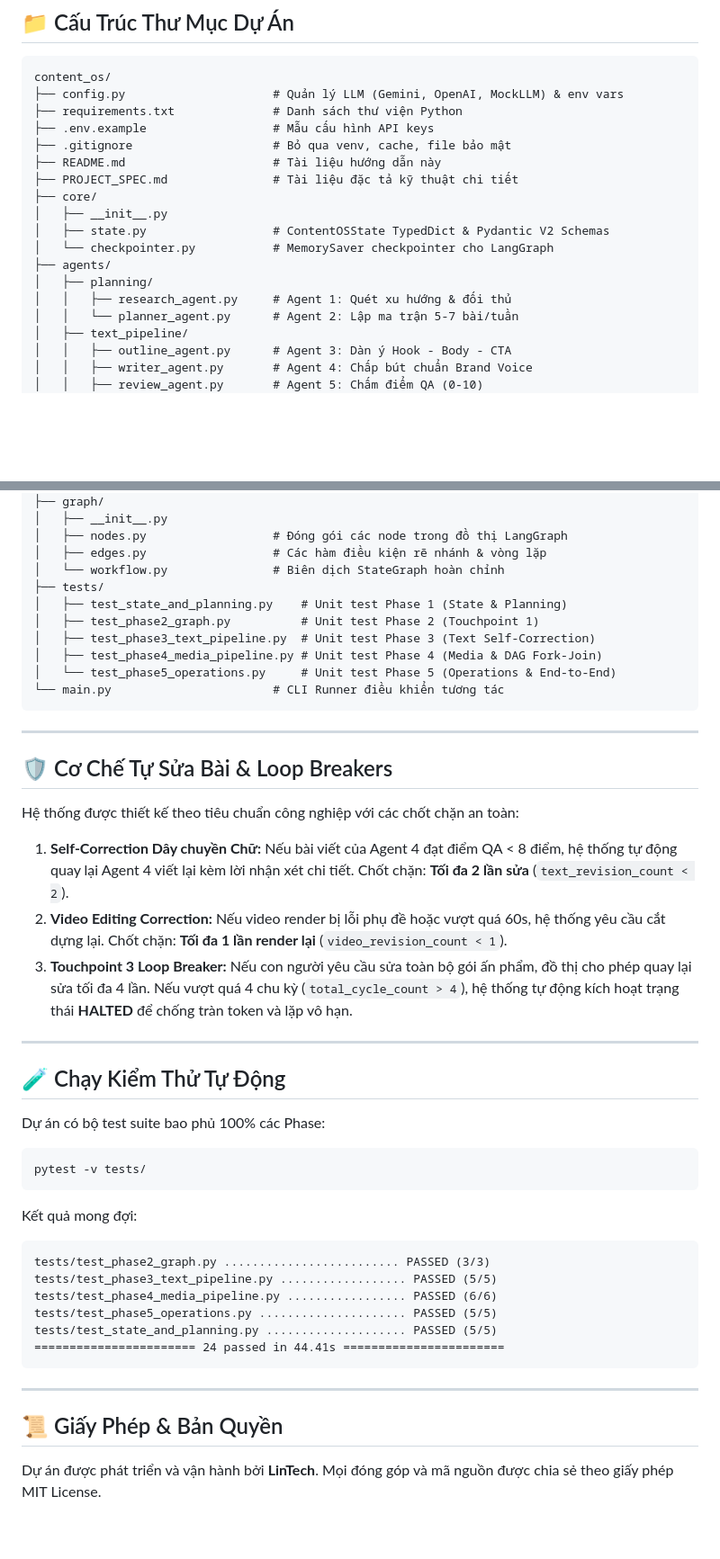
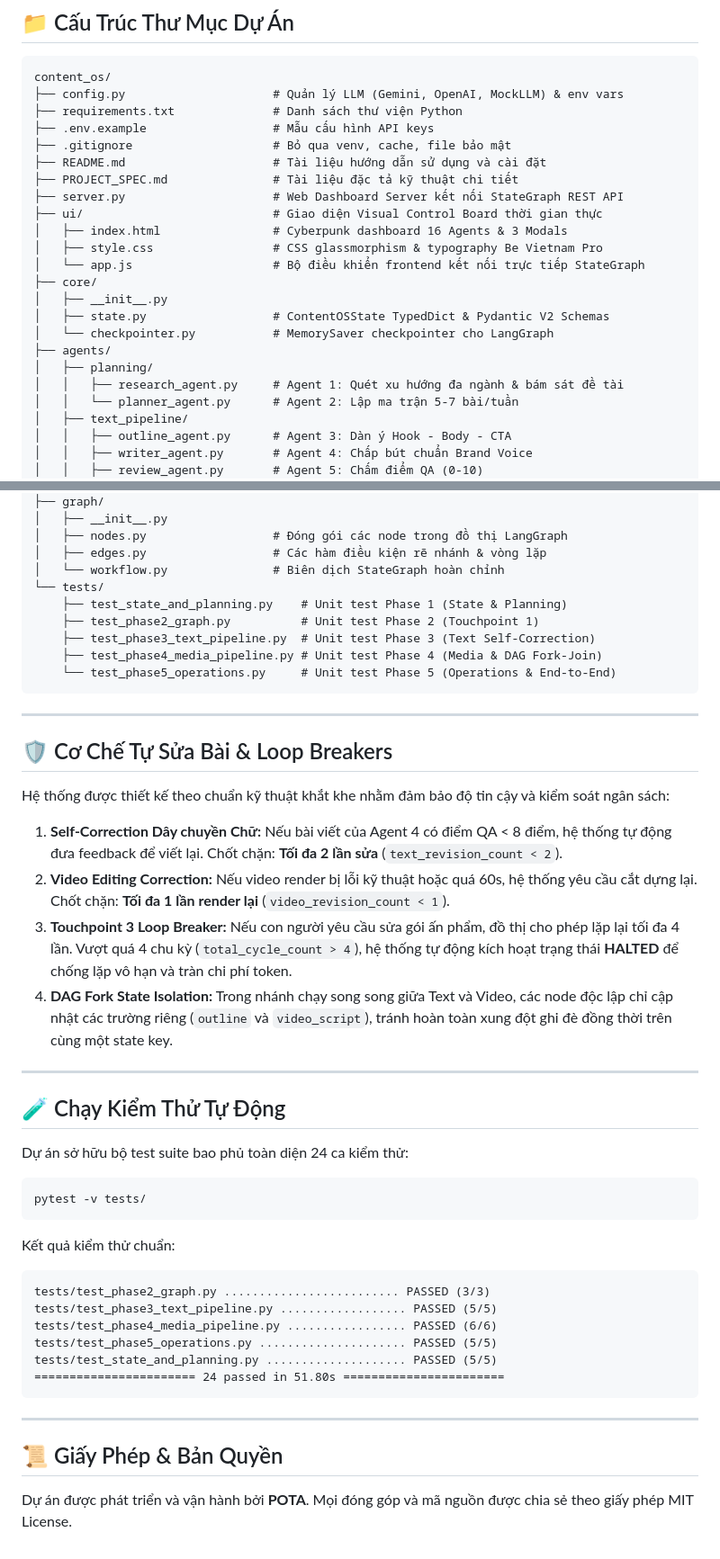
Before and after one commit to phongnt911/content_os, a Markdown page: README.md, 2 parts joined by grey strips. Shown at 90% size. Rendered like a GitHub page; blank space fills up the shorter version.

````diff
--- a/README.md
+++ b/README.md
@@ -168,15 +187,20 @@ content_os/
 ├── requirements.txt              # Danh sách thư viện Python
 ├── .env.example                  # Mẫu cấu hình API keys
 ├── .gitignore                    # Bỏ qua venv, cache, file bảo mật
-├── README.md                     # Tài liệu hướng dẫn này
+├── README.md                     # Tài liệu hướng dẫn sử dụng và cài đặt
 ├── PROJECT_SPEC.md               # Tài liệu đặc tả kỹ thuật chi tiết
+├── server.py                     # Web Dashboard Server kết nối StateGraph REST API
+├── ui/                           # Giao diện Visual Control Board thời gian thực
+│   ├── index.html                # Cyberpunk dashboard 16 Agents & 3 Modals
+│   ├── style.css                 # CSS glassmorphism & typography Be Vietnam Pro
+│   └── app.js                    # Bộ điều khiển frontend kết nối trực tiếp StateGraph
 ├── core/
 │   ├── __init__.py
 │   ├── state.py                  # ContentOSState TypedDict & Pydantic V2 Schemas
 │   └── checkpointer.py           # MemorySaver checkpointer cho LangGraph
 ├── agents/
 │   ├── planning/
-│   │   ├── research_agent.py     # Agent 1: Quét xu hướng & đối thủ
+│   │   ├── research_agent.py     # Agent 1: Quét xu hướng đa ngành & bám sát đề tài
 │   │   └── planner_agent.py      # Agent 2: Lập ma trận 5-7 bài/tuần
 │   ├── text_pipeline/
 │   │   ├── outline_agent.py      # Agent 3: Dàn ý Hook - Body - CTA
@@ -200,43 +224,43 @@ content_os/
 │   ├── nodes.py                  # Đóng gói các node trong đồ thị LangGraph
 │   ├── edges.py                  # Các hàm điều kiện rẽ nhánh & vòng lặp
 │   └── workflow.py               # Biên dịch StateGraph hoàn chỉnh
-├── tests/
-│   ├── test_state_and_planning.py    # Unit test Phase 1 (State & Planning)
-│   ├── test_phase2_graph.py          # Unit test Phase 2 (Touchpoint 1)
-│   ├── test_phase3_text_pipeline.py  # Unit test Phase 3 (Text Self-Correction)
-│   ├── test_phase4_media_pipeline.py # Unit test Phase 4 (Media & DAG Fork-Join)
-│   └── test_phase5_operations.py     # Unit test Phase 5 (Operations & End-to-End)
-└── main.py                       # CLI Runner điều khiển tương tác
+└── tests/
+    ├── test_state_and_planning.py    # Unit test Phase 1 (State & Planning)
+    ├── test_phase2_graph.py          # Unit test Phase 2 (Touchpoint 1)
+    ├── test_phase3_text_pipeline.py  # Unit test Phase 3 (Text Self-Correction)
+    ├── test_phase4_media_pipeline.py # Unit test Phase 4 (Media & DAG Fork-Join)
+    └── test_phase5_operations.py     # Unit test Phase 5 (Operations & End-to-End)
 ```
 
 ---
 
 ## 🛡️ Cơ Chế Tự Sửa Bài & Loop Breakers
 
-Hệ thống được thiết kế theo tiêu chuẩn công nghiệp với các chốt chặn an toàn:
-1. **Self-Correction Dây chuyền Chữ:** Nếu bài viết của Agent 4 đạt điểm QA < 8 điểm, hệ thống tự động quay lại Agent 4 viết lại kèm lời nhận xét chi tiết. Chốt chặn: **Tối đa 2 lần sửa** (`text_revision_count < 2`).
-2. **Video Editing Correction:** Nếu video render bị lỗi phụ đề hoặc vượt quá 60s, hệ thống yêu cầu cắt dựng lại. Chốt chặn: **Tối đa 1 lần render lại** (`video_revision_count < 1`).
-3. **Touchpoint 3 Loop Breaker:** Nếu con người yêu cầu sửa toàn bộ gói ấn phẩm, đồ thị cho phép quay lại sửa tối đa 4 lần. Nếu vượt quá 4 chu kỳ (`total_cycle_count > 4`), hệ thống tự động kích hoạt trạng thái **HALTED** để chống tràn token và lặp vô hạn.
+Hệ thống được thiết kế theo chuẩn kỹ thuật khắt khe nhằm đảm bảo độ tin cậy và kiểm soát ngân sách:
+1. **Self-Correction Dây chuyền Chữ:** Nếu bài viết của Agent 4 có điểm QA < 8 điểm, hệ thống tự động đưa feedback để viết lại. Chốt chặn: **Tối đa 2 lần sửa** (`text_revision_count < 2`).
+2. **Video Editing Correction:** Nếu video render bị lỗi kỹ thuật hoặc quá 60s, hệ thống yêu cầu cắt dựng lại. Chốt chặn: **Tối đa 1 lần render lại** (`video_revision_count < 1`).
+3. **Touchpoint 3 Loop Breaker:** Nếu con người yêu cầu sửa gói ấn phẩm, đồ thị cho phép lặp lại tối đa 4 lần. Vượt quá 4 chu kỳ (`total_cycle_count > 4`), hệ thống tự động kích hoạt trạng thái **HALTED** để chống lặp vô hạn và tràn chi phí token.
+4. **DAG Fork State Isolation:** Trong nhánh chạy song song giữa Text và Video, các node độc lập chỉ cập nhật các trường riêng (`outline` và `video_script`), tránh hoàn toàn xung đột ghi đè đồng thời trên cùng một state key.
 
 ---
 
 ## 🧪 Chạy Kiểm Thử Tự Động
 
-Dự án có bộ test suite bao phủ 100% các Phase:
+Dự án sở hữu bộ test suite bao phủ toàn diện 24 ca kiểm thử:
 ```bash
 pytest -v tests/
 ```
-Kết quả mong đợi:
+Kết quả kiểm thử chuẩn:
 ```text
 tests/test_phase2_graph.py ......................... PASSED (3/3)
 tests/test_phase3_text_pipeline.py .................. PASSED (5/5)
 tests/test_phase4_media_pipeline.py ................. PASSED (6/6)
 tests/test_phase5_operations.py ..................... PASSED (5/5)
 tests/test_state_and_planning.py .................... PASSED (5/5)
-======================= 24 passed in 44.41s =======================
+======================= 24 passed in 51.80s =======================
 ```
 
 ---
 
 ## 📜 Giấy Phép & Bản Quyền
-Dự án được phát triển và vận hành bởi **LinTech**. Mọi đóng góp và mã nguồn được chia sẻ theo giấy phép MIT License.
+Dự án được phát triển và vận hành bởi **POTA**. Mọi đóng góp và mã nguồn được chia sẻ theo giấy phép MIT License.
````
Also changed, not shown: other parts of README.md (+60 -41 lines), PROJECT_SPEC.md (+1 -1 lines).
